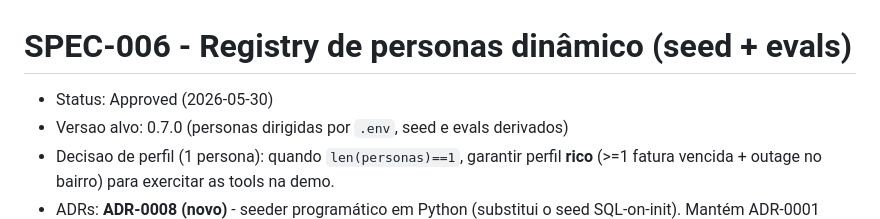
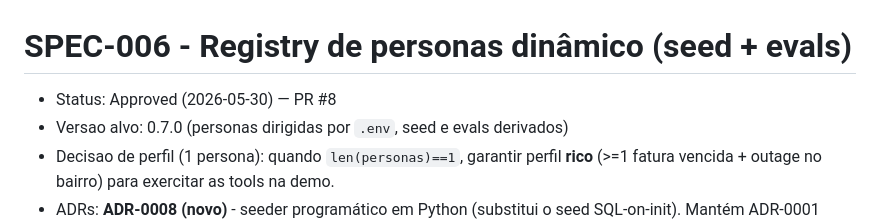
Before and after one commit to edgardamasceno-dev/khal-ai-challenge, a Markdown page: docs/specs/SPEC-006-dynamic-persona-registry.md, the part around the change. Drawn GitHub-style.

Commit message:
docs(spec-006): linka PR #8 na SPEC

```diff
--- a/docs/specs/SPEC-006-dynamic-persona-registry.md
+++ b/docs/specs/SPEC-006-dynamic-persona-registry.md
@@ -1,6 +1,6 @@
 # SPEC-006 - Registry de personas dinâmico (seed + evals)
 
-- Status: Approved (2026-05-30)
+- Status: Approved (2026-05-30) — PR #8
 - Versao alvo: 0.7.0 (personas dirigidas por `.env`, seed e evals derivados)
 - Decisao de perfil (1 persona): quando `len(personas)==1`, garantir perfil **rico**
   (>=1 fatura vencida + outage no bairro) para exercitar as tools na demo.
```
